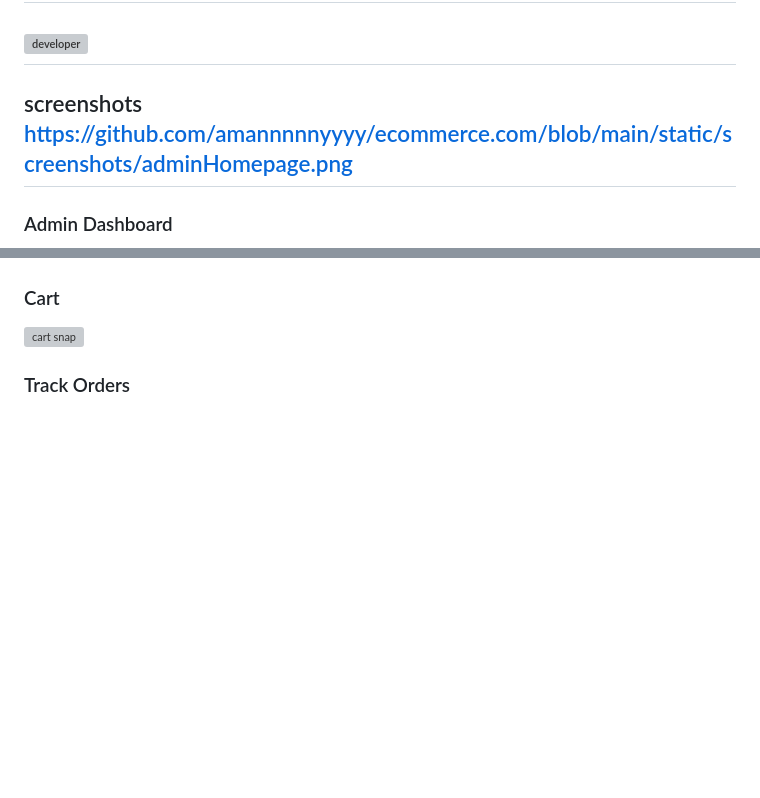
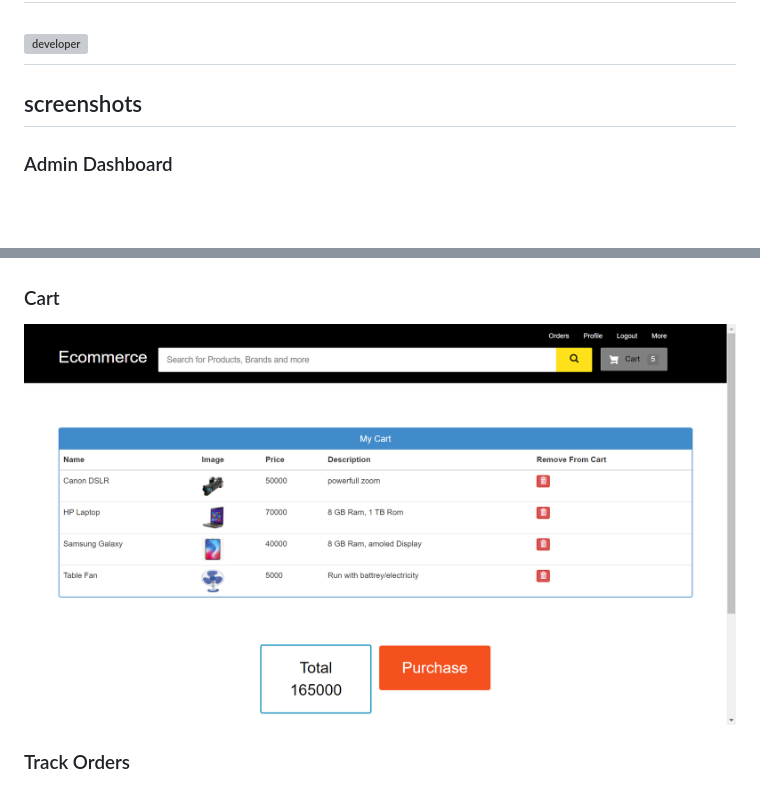
Before and after one commit to amannnnnyyyy/ecommerce.com, a Markdown page: README.md, 2 parts joined by grey strips. Drawn GitHub-style; blank space fills up the shorter version; grey boxes are pictures that could not be loaded.

Commit message:
On branch main  Your branch is up to date with 'origin/main'.  Changes to be committed: 	modified:   README.md

```diff
--- a/README.md
+++ b/README.md
@@ -1,13 +1,13 @@
 # ECOMMERCE
 ![developer](Developed%20By%20%3A-Amanuel%Moha-red)
 ---
-## screenshots   https://github.com/amannnnnyyyy/ecommerce.com/blob/main/static/screenshots/adminHomepage.png
+## screenshots
 ### Admin Dashboard
 ![dashboard snap](https://github.com/amannnnnyyyy/ecommerce.com/blob/main/static/screenshots/adminHomepage.png)
 ### Customer Homepage
 ![homepage snap](https://github.com/amannnnnyyyy/ecommerce.com/blob/main/static/screenshots/customerhomepage.png?raw=true)
 ### Cart
-![cart snap](https://github.com/amannnnnyyyy/ecommerce.com/blob/static/screenshots/cart.png?raw=true)
+![cart snap](https://github.com/amannnnnyyyy/ecommerce.com/blob/main/static/screenshots/cart.png?raw=true)
 ### Track Orders
 ![orders snap](https://github.com/amannnnnyyyy/ecommerce.com/blob/main/static/screenshots/orderspage.png?raw=true)
 ---
```
